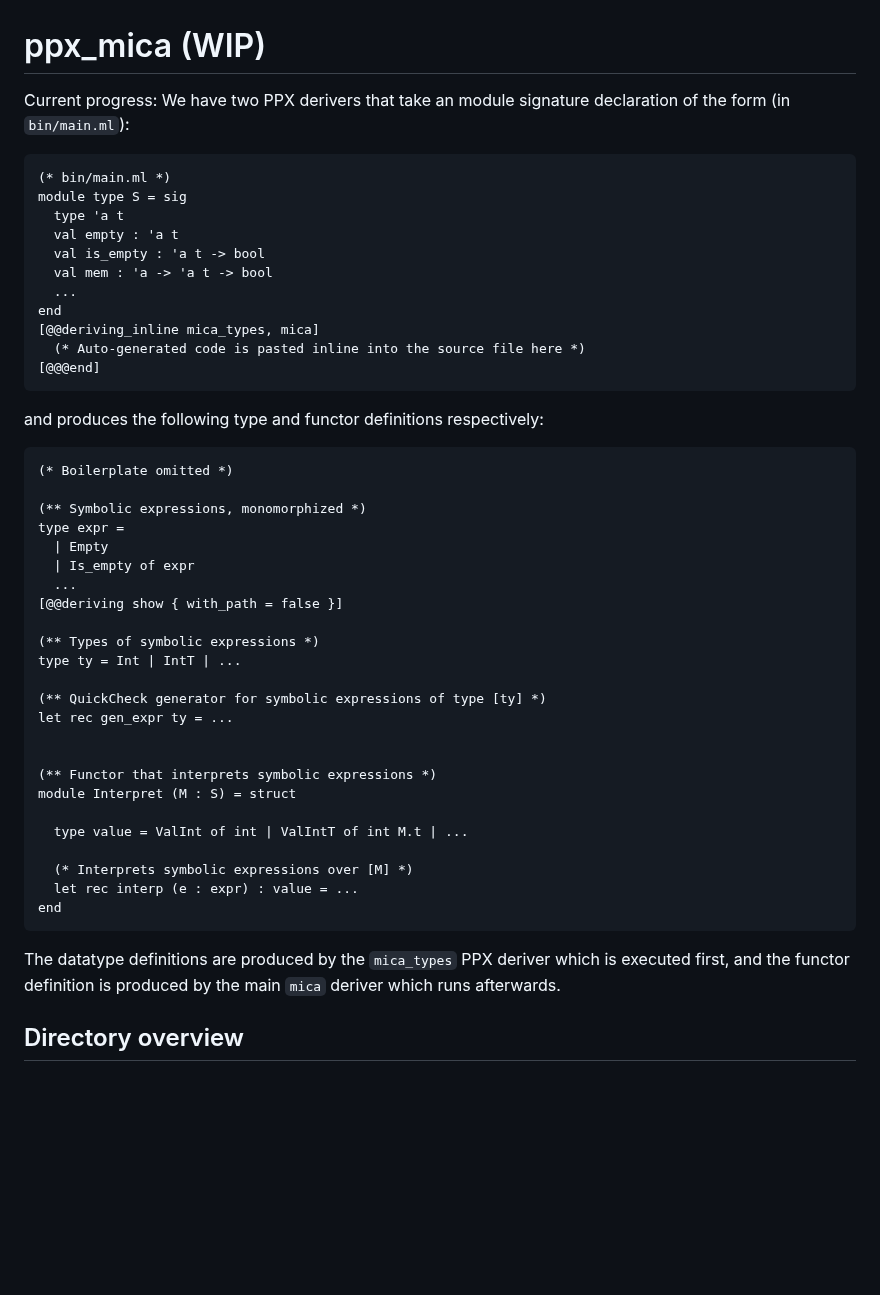
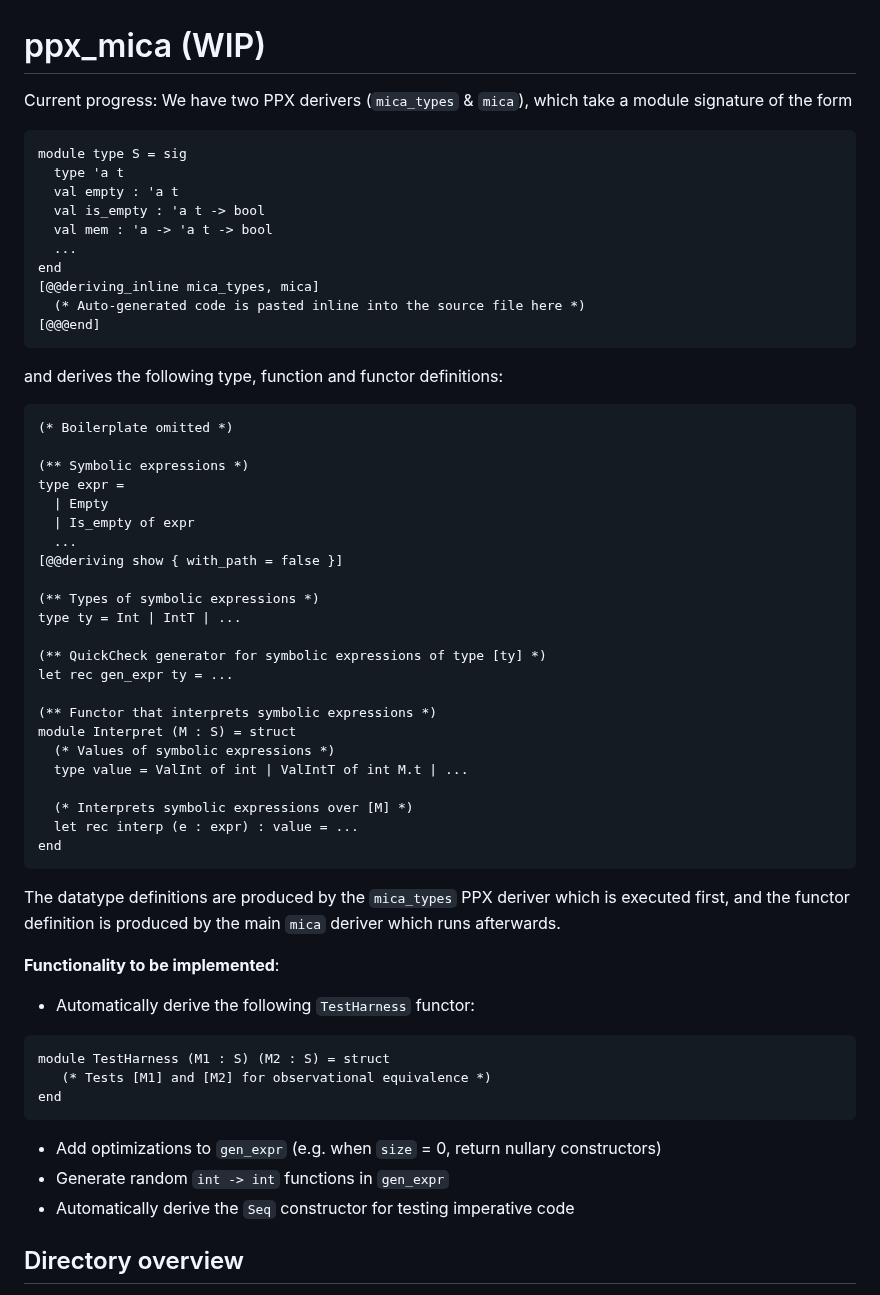
Before and after one commit to ngernest/mica, a Markdown page: README.md, the part around the change. Drawn GitHub-style; blank space fills up the shorter version.

````diff
--- a/README.md
+++ b/README.md
@@ -1,10 +1,9 @@
 # ppx_mica (WIP)
 
 Current progress:
-We have two PPX derivers that take an module signature declaration of the form
-(in `bin/main.ml`):
+We have two PPX derivers (`mica_types` & `mica`), which take a
+module signature of the form
 ```ocaml
-(* bin/main.ml *)
 module type S = sig
   type 'a t
   val empty : 'a t
@@ -16,11 +15,11 @@ end
   (* Auto-generated code is pasted inline into the source file here *)
 [@@@end]
 ```
-and produces the following type and functor definitions respectively:
+and derives the following type, function and functor definitions:
 ```ocaml
 (* Boilerplate omitted *)
 
-(** Symbolic expressions, monomorphized *)
+(** Symbolic expressions *)
 type expr =
   | Empty
   | Is_empty of expr
@@ -33,10 +32,9 @@ type ty = Int | IntT | ...
 (** QuickCheck generator for symbolic expressions of type [ty] *)
 let rec gen_expr ty = ...
 
-
 (** Functor that interprets symbolic expressions *)
 module Interpret (M : S) = struct
-
+  (* Values of symbolic expressions *)
   type value = ValInt of int | ValIntT of int M.t | ...
 
   (* Interprets symbolic expressions over [M] *)
@@ -46,6 +44,17 @@ end
 The datatype definitions are produced by the `mica_types` PPX deriver
 which is executed first, and the functor definition is produced by
 the main `mica` deriver which runs afterwards.
+
+**Functionality to be implemented**:
+- Automatically derive the following `TestHarness` functor:
+```ocaml
+module TestHarness (M1 : S) (M2 : S) = struct
+   (* Tests [M1] and [M2] for observational equivalence *)
+end
+```
+- Add optimizations to `gen_expr` (e.g. when `size` = 0, return nullary constructors)
+- Generate random `int -> int` functions in `gen_expr`
+- Automatically derive the `Seq` constructor for testing imperative code
 
 ## Directory overview
 - [ppx_mica.ml](./lib/ppx_mica.ml): Declares the PPX deriver
````
